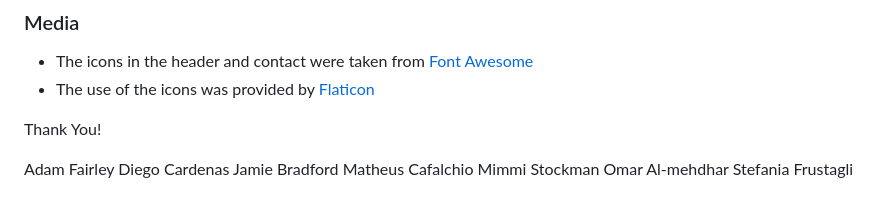
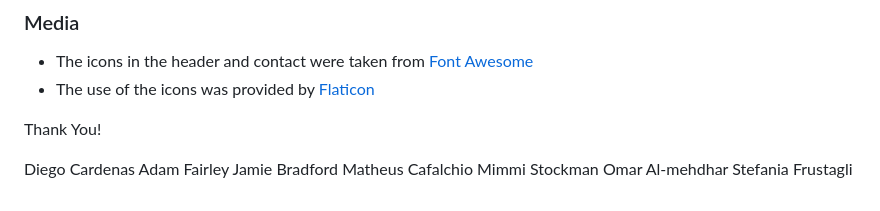
Before and after one commit to amfairley/CodeBusters, a Markdown page: README.md, the part around the change. Drawn GitHub-style.

Commit message:
Practiced adding name - Adam

```diff
--- a/README.md
+++ b/README.md
@@ -93,8 +93,8 @@ The live link can be found here -
 
 Thank You!
 
+Diego Cardenas
 Adam Fairley
-Diego Cardenas
 Jamie Bradford
 Matheus Cafalchio
 Mimmi Stockman
```
